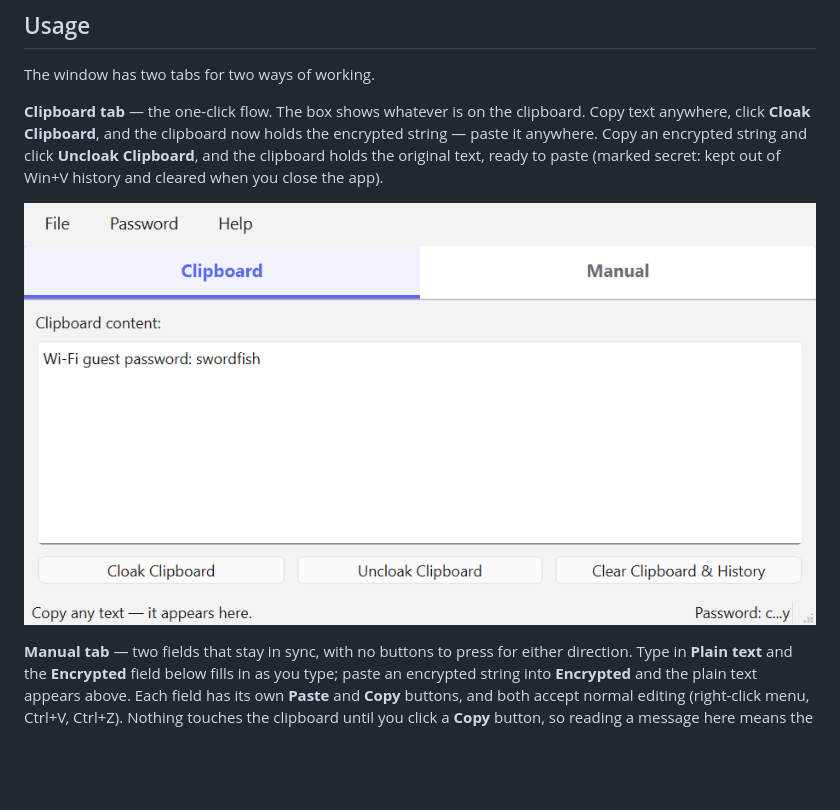
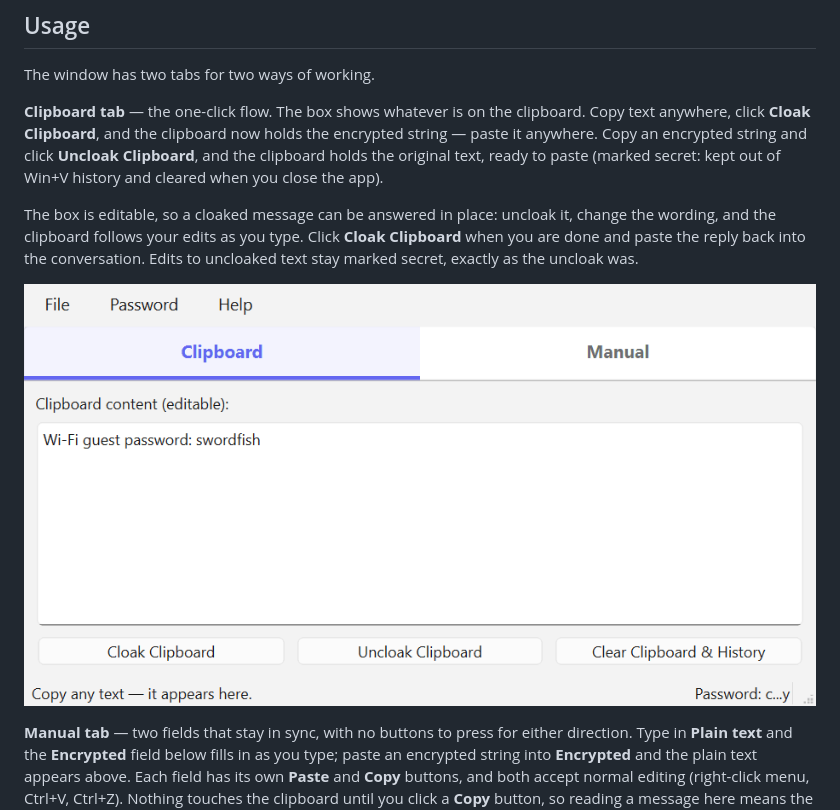
Before and after one commit to Charette-AI-Group/cloakClip, a Markdown page: README.md, the part around the change. Drawn GitHub-style; pictures changed too: docs/clipboardTab.gif; blank space fills up the shorter version.

```diff
--- a/README.md
+++ b/README.md
@@ -15,6 +15,8 @@ It works just as well when there is no second party. "Cloaked" personal notes le
 The window has two tabs for two ways of working.
 
 **Clipboard tab** — the one-click flow. The box shows whatever is on the clipboard. Copy text anywhere, click **Cloak Clipboard**, and the clipboard now holds the encrypted string — paste it anywhere. Copy an encrypted string and click **Uncloak Clipboard**, and the clipboard holds the original text, ready to paste (marked secret: kept out of Win+V history and cleared when you close the app).
+
+The box is editable, so a cloaked message can be answered in place: uncloak it, change the wording, and the clipboard follows your edits as you type. Click **Cloak Clipboard** when you are done and paste the reply back into the conversation. Edits to uncloaked text stay marked secret, exactly as the uncloak was.
 
 ![Cloaking and uncloaking the clipboard in one click](docs/clipboardTab.gif)
 
```
Also changed, not shown: docs/manualTab.gif, 4 other files.
